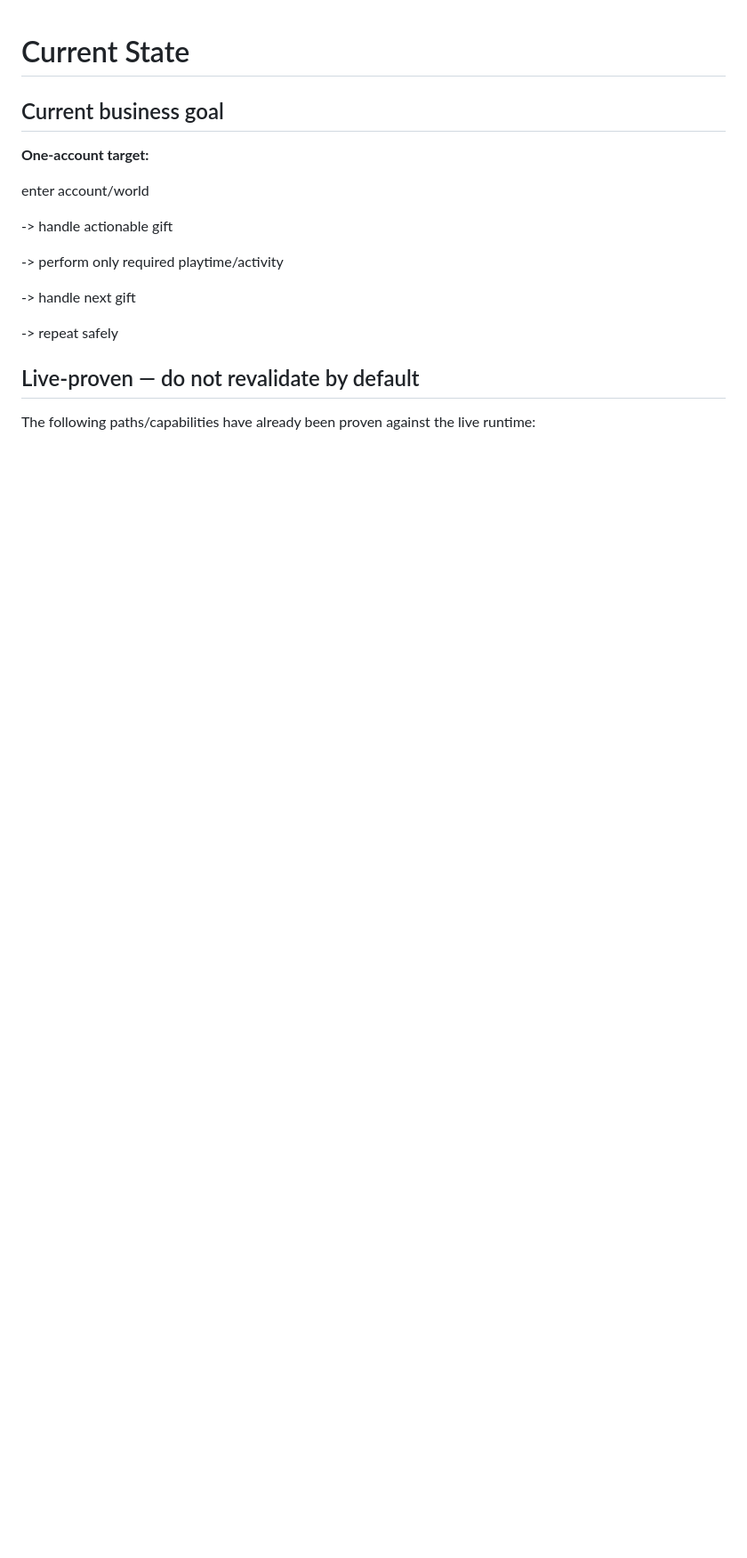
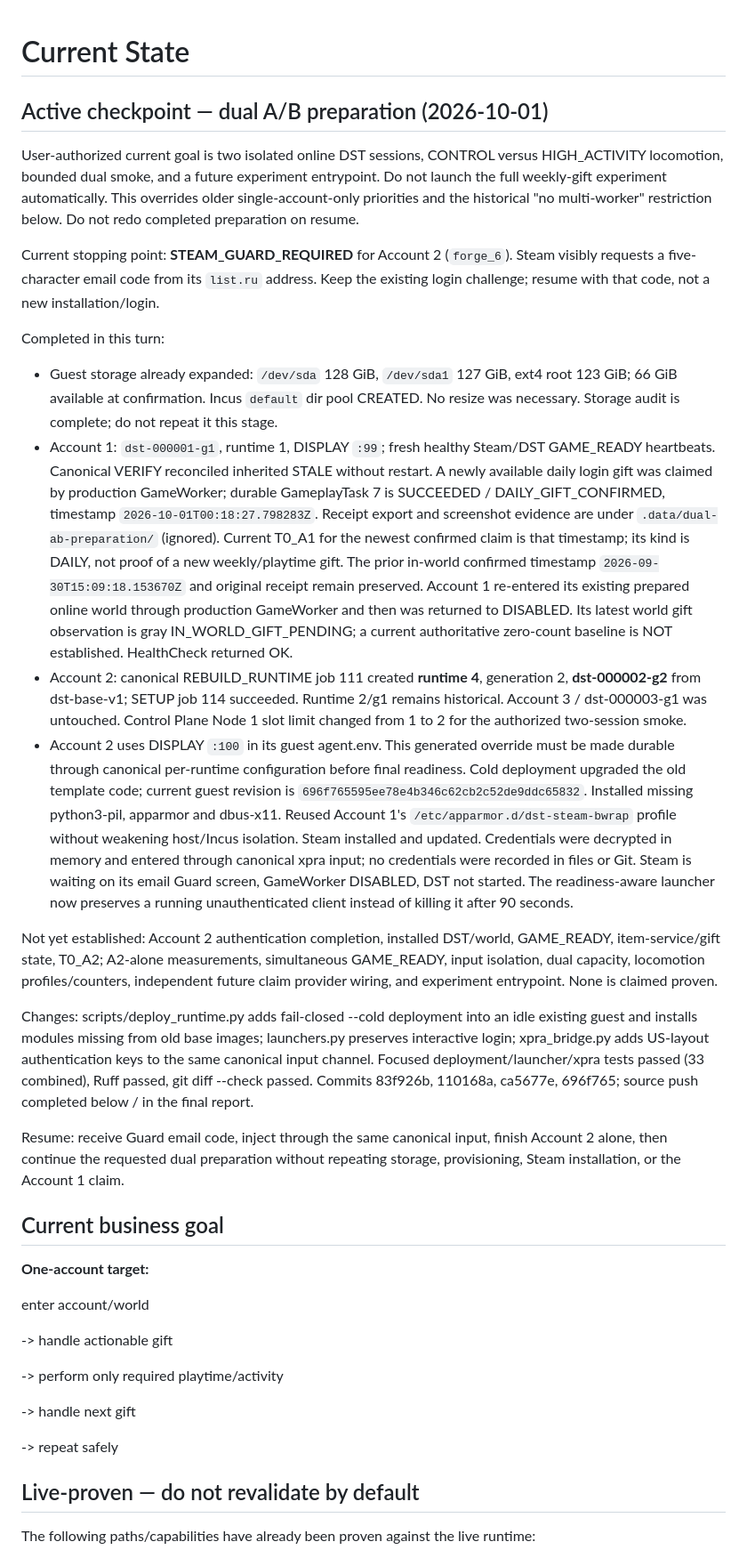
Before and after one commit to yrslove/_dst, a Markdown page: CURRENT_STATE.md, the part around the change. Shown at 89% size. GitHub-like rendering; blank space fills up the shorter version.

Commit message:
Record dual preparation checkpoint awaiting account 2 Steam Guard

```diff
--- a/CURRENT_STATE.md
+++ b/CURRENT_STATE.md
@@ -1,4 +1,63 @@
 # Current State
+
+## Active checkpoint — dual A/B preparation (2026-10-01)
+
+User-authorized current goal is two isolated online DST sessions, CONTROL versus
+HIGH_ACTIVITY locomotion, bounded dual smoke, and a future experiment entrypoint.
+Do not launch the full weekly-gift experiment automatically. This overrides older
+single-account-only priorities and the historical "no multi-worker" restriction below.
+Do not redo completed preparation on resume.
+
+Current stopping point: **STEAM_GUARD_REQUIRED** for Account 2 (`forge_6`). Steam
+visibly requests a five-character email code from its `list.ru` address. Keep the
+existing login challenge; resume with that code, not a new installation/login.
+
+Completed in this turn:
+- Guest storage already expanded: `/dev/sda` 128 GiB, `/dev/sda1` 127 GiB, ext4 root
+  123 GiB; 66 GiB available at confirmation. Incus `default` dir pool CREATED.
+  No resize was necessary. Storage audit is complete; do not repeat it this stage.
+- Account 1: `dst-000001-g1`, runtime 1, DISPLAY `:99`; fresh healthy Steam/DST
+  GAME_READY heartbeats. Canonical VERIFY reconciled inherited STALE without restart.
+  A newly available daily login gift was claimed by production GameWorker;
+  durable GameplayTask 7 is SUCCEEDED / DAILY_GIFT_CONFIRMED, timestamp
+  `2026-10-01T00:18:27.798283Z`. Receipt export and screenshot evidence are under
+  `.data/dual-ab-preparation/` (ignored). Current T0_A1 for the newest confirmed
+  claim is that timestamp; its kind is DAILY, not proof of a new weekly/playtime
+  gift. The prior in-world confirmed timestamp `2026-09-30T15:09:18.153670Z` and
+  original receipt remain preserved. Account 1 re-entered its existing prepared
+  online world through production GameWorker and then was returned to DISABLED.
+  Its latest world gift observation is gray IN_WORLD_GIFT_PENDING; a current
+  authoritative zero-count baseline is NOT established. HealthCheck returned OK.
+- Account 2: canonical REBUILD_RUNTIME job 111 created **runtime 4**, generation 2,
+  **dst-000002-g2** from dst-base-v1; SETUP job 114 succeeded. Runtime 2/g1 remains
+  historical. Account 3 / dst-000003-g1 was untouched. Control Plane Node 1 slot
+  limit changed from 1 to 2 for the authorized two-session smoke.
+- Account 2 uses DISPLAY `:100` in its guest agent.env. This generated override must
+  be made durable through canonical per-runtime configuration before final readiness.
+  Cold deployment upgraded the old template code; current guest revision is
+  `696f765595ee78e4b346c62cb2c52de9ddc65832`. Installed missing python3-pil,
+  apparmor and dbus-x11. Reused Account 1's `/etc/apparmor.d/dst-steam-bwrap`
+  profile without weakening host/Incus isolation. Steam installed and updated.
+  Credentials were decrypted in memory and entered through canonical xpra input;
+  no credentials were recorded in files or Git. Steam is waiting on its email Guard
+  screen, GameWorker DISABLED, DST not started. The readiness-aware launcher now
+  preserves a running unauthenticated client instead of killing it after 90 seconds.
+
+Not yet established: Account 2 authentication completion, installed DST/world,
+GAME_READY, item-service/gift state, T0_A2; A2-alone measurements, simultaneous
+GAME_READY, input isolation, dual capacity, locomotion profiles/counters, independent
+future claim provider wiring, and experiment entrypoint. None is claimed proven.
+
+Changes: scripts/deploy_runtime.py adds fail-closed --cold deployment into an idle
+existing guest and installs modules missing from old base images; launchers.py
+preserves interactive login; xpra_bridge.py adds US-layout authentication keys to the
+same canonical input channel. Focused deployment/launcher/xpra tests passed (33
+combined), Ruff passed, git diff --check passed. Commits 83f926b, 110168a, ca5677e,
+696f765; source push completed below / in the final report.
+
+Resume: receive Guard email code, inject through the same canonical input, finish
+Account 2 alone, then continue the requested dual preparation without repeating
+storage, provisioning, Steam installation, or the Account 1 claim.
 
 ## Current business goal
 
```
